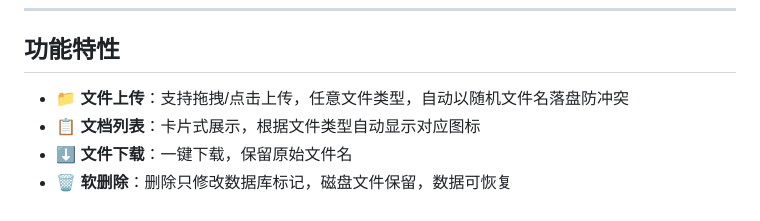
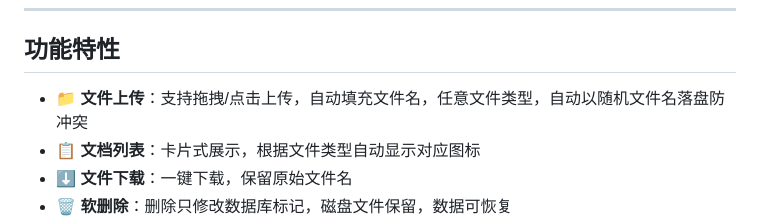
Before and after one commit to kihana2077/docs-management-system, a Markdown page: README.md, the part around the change. Drawn GitHub-style.

Commit message:
更新README

```diff
--- a/README.md
+++ b/README.md
@@ -6,7 +6,7 @@
 
 ## 功能特性
 
-- 📁 **文件上传**：支持拖拽/点击上传，任意文件类型，自动以随机文件名落盘防冲突
+- 📁 **文件上传**：支持拖拽/点击上传，自动填充文件名，任意文件类型，自动以随机文件名落盘防冲突
 - 📋 **文档列表**：卡片式展示，根据文件类型自动显示对应图标
 - ⬇️ **文件下载**：一键下载，保留原始文件名
 - 🗑️ **软删除**：删除只修改数据库标记，磁盘文件保留，数据可恢复
```
